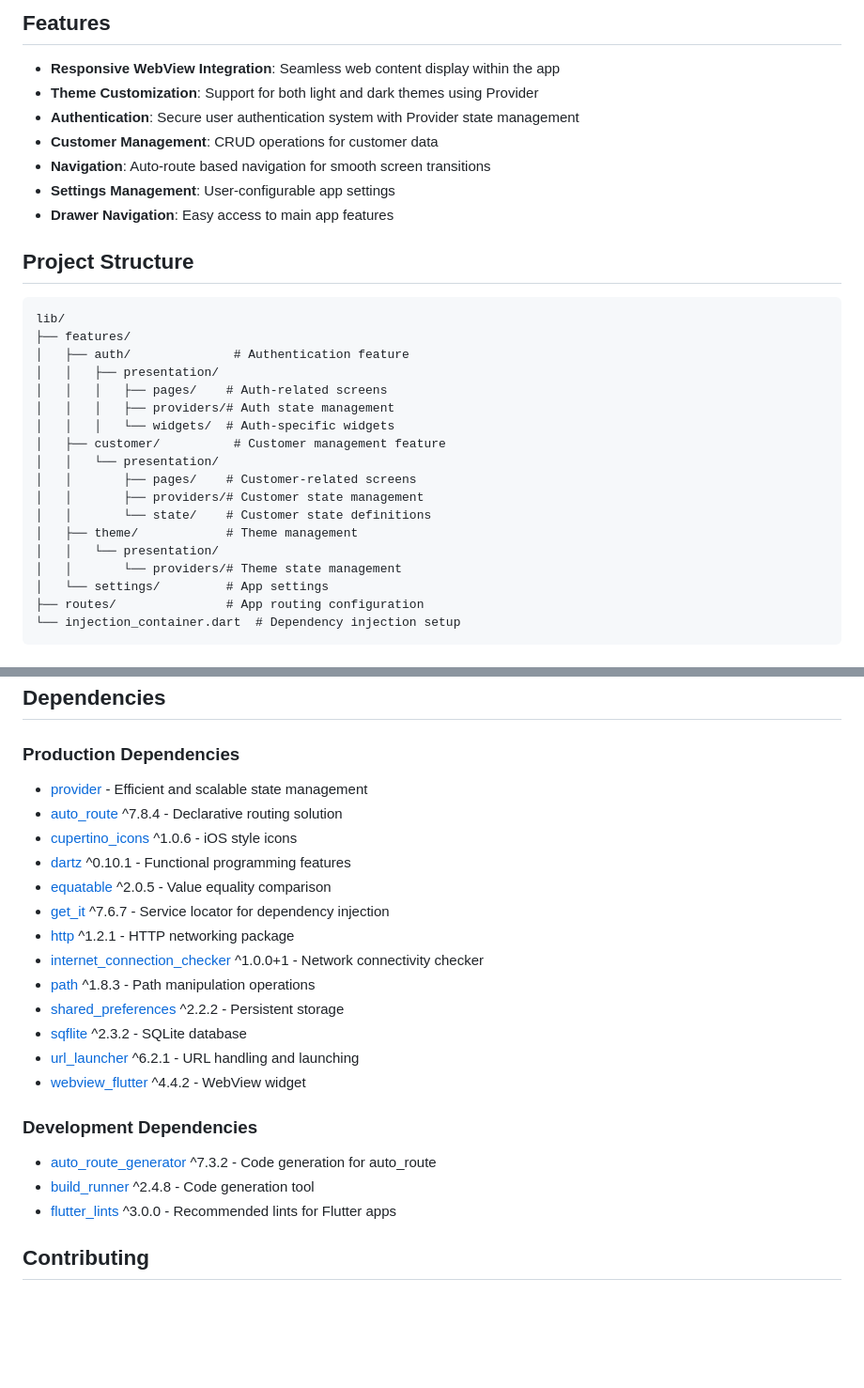
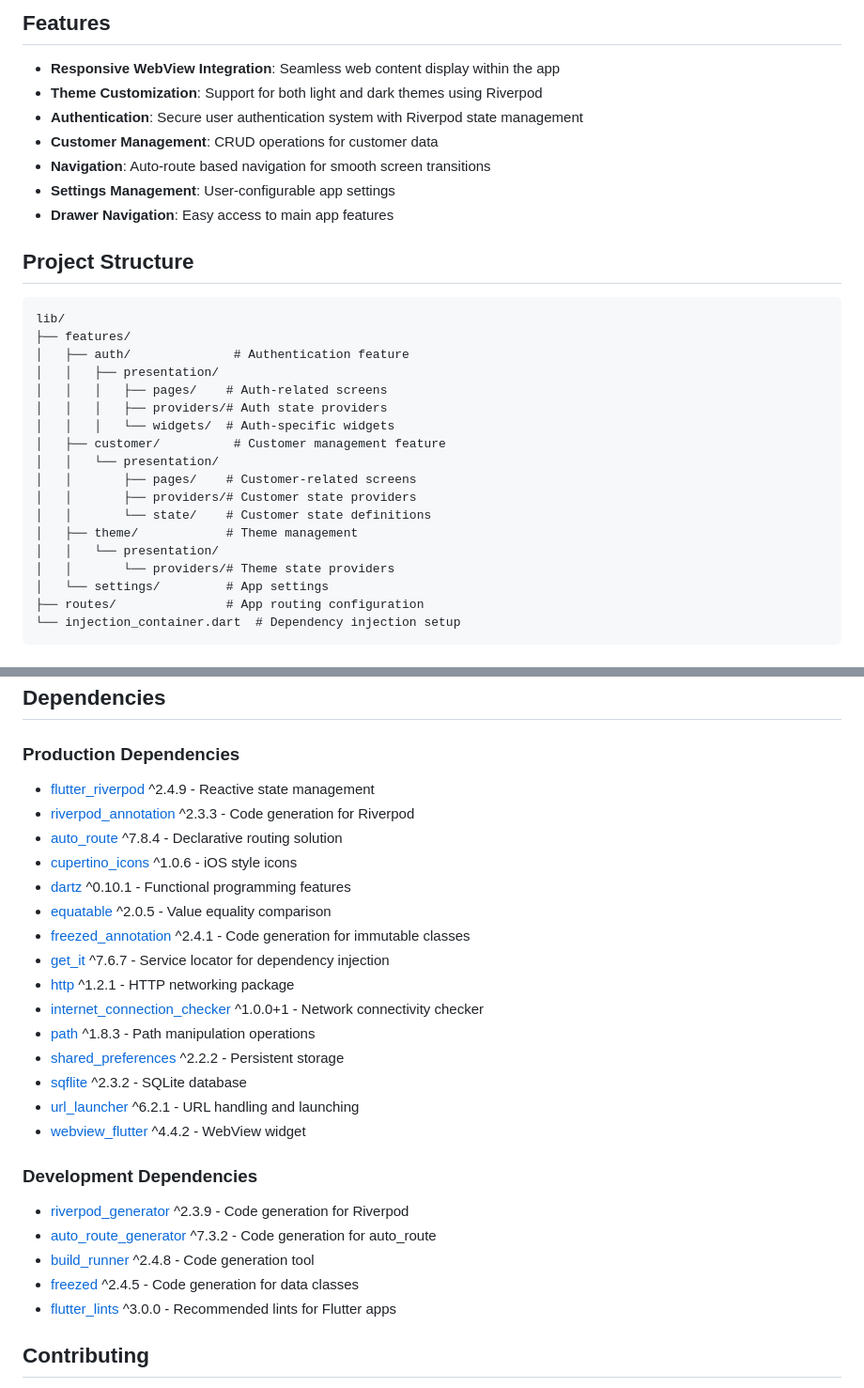
Before and after one commit to Invincible1996/flutter_wind_surf_demo, a Markdown page: README.md, 2 parts joined by grey strips. Shown at 94% size. GitHub-like rendering; blank space fills up the shorter version.

Commit message:
docs: update README.md to reflect Riverpod usage
- Updated state management from Provider to Riverpod
- Added Riverpod and Freezed related dependencies
- Updated project structure terminology for Riverpod
- Added code generation tools in development dependencies

```diff
--- a/README.md
+++ b/README.md
@@ -5,8 +5,8 @@ A modern Flutter application demonstrating the integration of WebView functional
 ## Features
 
 - **Responsive WebView Integration**: Seamless web content display within the app
-- **Theme Customization**: Support for both light and dark themes using Provider
-- **Authentication**: Secure user authentication system with Provider state management
+- **Theme Customization**: Support for both light and dark themes using Riverpod
+- **Authentication**: Secure user authentication system with Riverpod state management
 - **Customer Management**: CRUD operations for customer data
 - **Navigation**: Auto-route based navigation for smooth screen transitions
 - **Settings Management**: User-configurable app settings
@@ -20,16 +20,16 @@ lib/
 │   ├── auth/              # Authentication feature
 │   │   ├── presentation/
 │   │   │   ├── pages/    # Auth-related screens
-│   │   │   ├── providers/# Auth state management
+│   │   │   ├── providers/# Auth state providers
 │   │   │   └── widgets/  # Auth-specific widgets
 │   ├── customer/          # Customer management feature
 │   │   └── presentation/
 │   │       ├── pages/    # Customer-related screens
-│   │       ├── providers/# Customer state management
+│   │       ├── providers/# Customer state providers
 │   │       └── state/    # Customer state definitions
 │   ├── theme/            # Theme management
 │   │   └── presentation/
-│   │       └── providers/# Theme state management
+│   │       └── providers/# Theme state providers
 │   └── settings/         # App settings
 ├── routes/               # App routing configuration
 └── injection_container.dart  # Dependency injection setup
@@ -73,11 +73,13 @@ lib/
 ## Dependencies
 
 ### Production Dependencies
-- [provider](https://pub.dev/packages/provider) - Efficient and scalable state management
+- [flutter_riverpod](https://pub.dev/packages/flutter_riverpod) ^2.4.9 - Reactive state management
+- [riverpod_annotation](https://pub.dev/packages/riverpod_annotation) ^2.3.3 - Code generation for Riverpod
 - [auto_route](https://pub.dev/packages/auto_route) ^7.8.4 - Declarative routing solution
 - [cupertino_icons](https://pub.dev/packages/cupertino_icons) ^1.0.6 - iOS style icons
 - [dartz](https://pub.dev/packages/dartz) ^0.10.1 - Functional programming features
 - [equatable](https://pub.dev/packages/equatable) ^2.0.5 - Value equality comparison
+- [freezed_annotation](https://pub.dev/packages/freezed_annotation) ^2.4.1 - Code generation for immutable classes
 - [get_it](https://pub.dev/packages/get_it) ^7.6.7 - Service locator for dependency injection
 - [http](https://pub.dev/packages/http) ^1.2.1 - HTTP networking package
 - [internet_connection_checker](https://pub.dev/packages/internet_connection_checker) ^1.0.0+1 - Network connectivity checker
@@ -88,8 +90,10 @@ lib/
 - [webview_flutter](https://pub.dev/packages/webview_flutter) ^4.4.2 - WebView widget
 
 ### Development Dependencies
+- [riverpod_generator](https://pub.dev/packages/riverpod_generator) ^2.3.9 - Code generation for Riverpod
 - [auto_route_generator](https://pub.dev/packages/auto_route_generator) ^7.3.2 - Code generation for auto_route
 - [build_runner](https://pub.dev/packages/build_runner) ^2.4.8 - Code generation tool
+- [freezed](https://pub.dev/packages/freezed) ^2.4.5 - Code generation for data classes
 - [flutter_lints](https://pub.dev/packages/flutter_lints) ^3.0.0 - Recommended lints for Flutter apps
 
 ## Contributing
```
